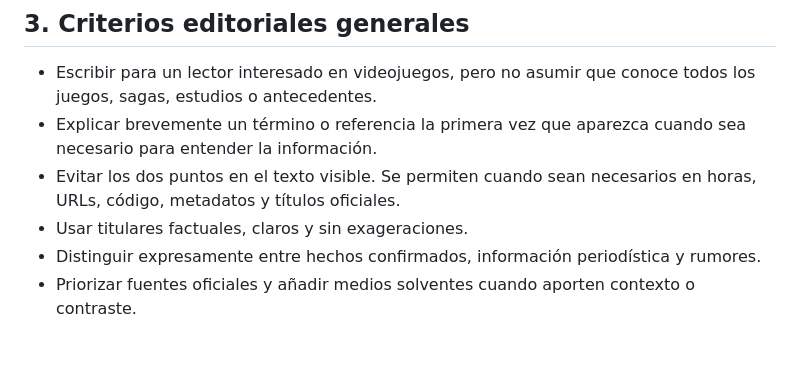
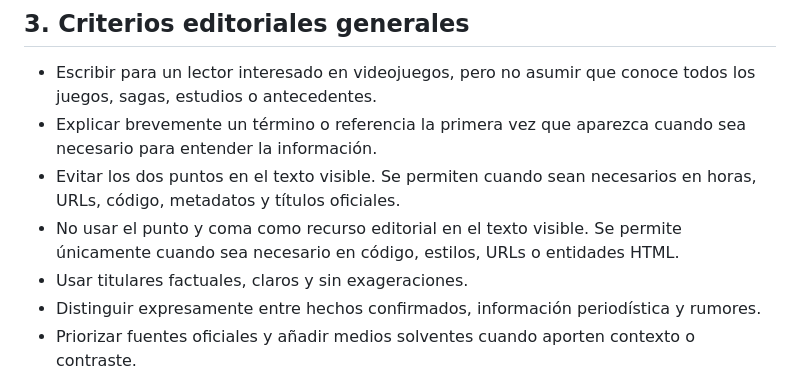
Before and after one commit to patapon98/Checkpoint-videojuegos, a Markdown page: docs/PROJECT_RULES.md, the part around the change. Drawn GitHub-style; blank space fills up the shorter version.

Commit message:
Documenta la regla editorial del punto y coma

```diff
--- a/docs/PROJECT_RULES.md
+++ b/docs/PROJECT_RULES.md
@@ -33,6 +33,7 @@ Este documento reúne las decisiones editoriales, visuales y técnicas que deben
 - Escribir para un lector interesado en videojuegos, pero no asumir que conoce todos los juegos, sagas, estudios o antecedentes.
 - Explicar brevemente un término o referencia la primera vez que aparezca cuando sea necesario para entender la información.
 - Evitar los dos puntos en el texto visible. Se permiten cuando sean necesarios en horas, URLs, código, metadatos y títulos oficiales.
+- No usar el punto y coma como recurso editorial en el texto visible. Se permite únicamente cuando sea necesario en código, estilos, URLs o entidades HTML.
 - Usar titulares factuales, claros y sin exageraciones.
 - Distinguir expresamente entre hechos confirmados, información periodística y rumores.
 - Priorizar fuentes oficiales y añadir medios solventes cuando aporten contexto o contraste.
```
